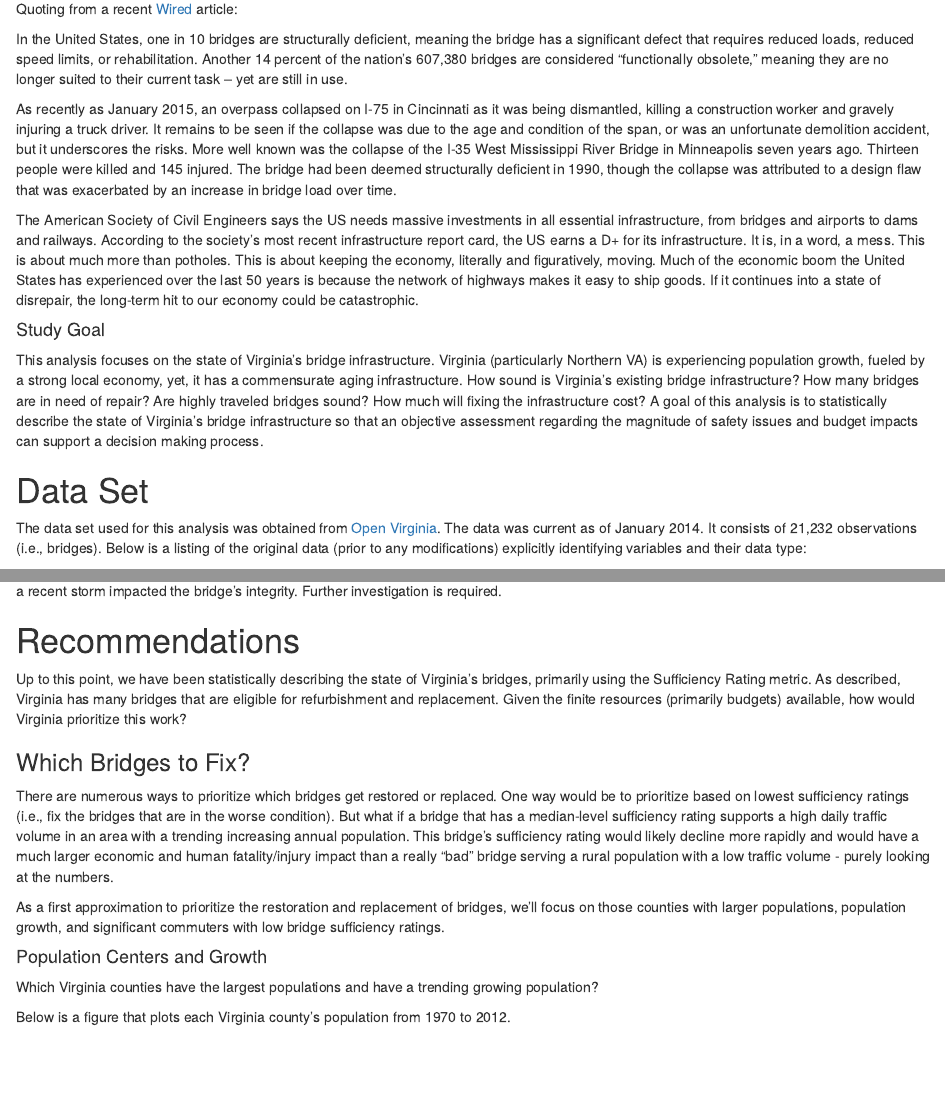
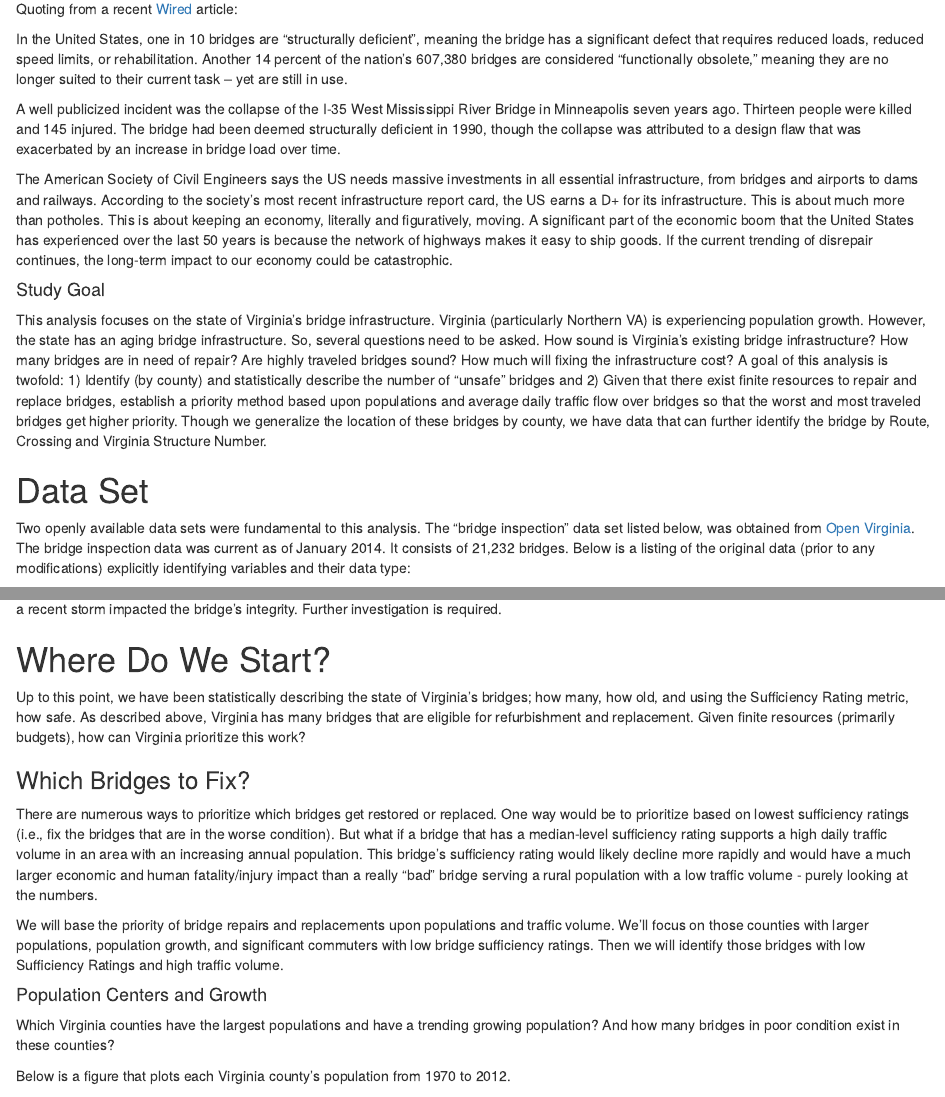
Before and after one commit to svkerr/R_Files, an R Markdown document (virginia_bridges.Rmd): the page in a window 1100 px wide, from 410 px down, and a second part further down, joined at a grey line. Rendered offline with R 4.5, knitr and Pandoc, with nearby package versions; some code elsewhere in the file could not run offline.

Commit message:
updated virginia bridges analysis

````diff
--- a/virginia_bridges.Rmd
+++ b/virginia_bridges.Rmd
@@ -30,17 +31,17 @@ virginia.pop <- pop %>%
 
 Quoting from a recent [Wired](http://www.wired.com/2015/01/time-fix-americas-infrastructure-heres-start/) article:
 
-In the United States, one in 10 bridges are structurally deficient, meaning the bridge has a significant defect that requires reduced loads, reduced speed limits, or rehabilitation. Another 14 percent of the nation’s 607,380 bridges are considered “functionally obsolete,” meaning they are no longer suited to their current task -- yet are still in use.
+In the United States, one in 10 bridges are "structurally deficient", meaning the bridge has a significant defect that requires reduced loads, reduced speed limits, or rehabilitation. Another 14 percent of the nation’s 607,380 bridges are considered “functionally obsolete,” meaning they are no longer suited to their current task -- yet are still in use.
 
-As recently as January 2015, an overpass collapsed on I-75 in Cincinnati as it was being dismantled, killing a construction worker and gravely injuring a truck driver. It remains to be seen if the collapse was due to the age and condition of the span, or was an unfortunate demolition accident, but it underscores the risks. More well known was the collapse of the I-35 West Mississippi River Bridge in Minneapolis seven years ago. Thirteen people were killed and 145 injured. The bridge had been deemed structurally deficient in 1990, though the collapse was attributed to a design flaw that was exacerbated by an increase in bridge load over time.
+A well publicized incident was the collapse of the I-35 West Mississippi River Bridge in Minneapolis seven years ago. Thirteen people were killed and 145 injured. The bridge had been deemed structurally deficient in 1990, though the collapse was attributed to a design flaw that was exacerbated by an increase in bridge load over time.
 
-The American Society of Civil Engineers says the US needs massive investments in all essential infrastructure, from bridges and airports to dams and railways. According to the society’s most recent infrastructure report card, the US earns a D+ for its infrastructure. It is, in a word, a mess. This is about much more than potholes. This is about keeping the economy, literally and figuratively, moving. Much of the economic boom the United States has experienced over the last 50 years is because the network of highways makes it easy to ship goods. If it continues into a state of disrepair, the long-term hit to our economy could be catastrophic.
+The American Society of Civil Engineers says the US needs massive investments in all essential infrastructure, from bridges and airports to dams and railways. According to the society’s most recent infrastructure report card, the US earns a D+ for its infrastructure. This is about much more than potholes. This is about keeping an economy, literally and figuratively, moving. A significant part of the economic boom that the United States has experienced over the last 50 years is because the network of highways makes it easy to ship goods. If the current trending of disrepair continues, the long-term impact to our economy could be catastrophic.
 
 #### Study Goal
-This analysis focuses on the state of Virginia's bridge infrastructure. Virginia (particularly Northern VA) is experiencing population growth, fueled by a strong local economy, yet, it has a commensurate aging infrastructure. How sound is Virginia's existing bridge infrastructure? How many bridges are in need of repair? Are highly traveled bridges sound? How much will fixing the infrastructure cost? A goal of this analysis is to statistically describe the state of Virginia's bridge infrastructure so that an objective assessment regarding the magnitude of safety issues and budget impacts can support a decision making process.
+This analysis focuses on the state of Virginia's bridge infrastructure. Virginia (particularly Northern VA) is experiencing population growth. However, the state has an aging bridge infrastructure. So, several questions need to be asked. How sound is Virginia's existing bridge infrastructure? How many bridges are in need of repair? Are highly traveled bridges sound? How much will fixing the infrastructure cost? A goal of this analysis is twofold: 1) Identify (by county) and statistically describe the number of "unsafe" bridges and 2) Given that there exist finite resources to repair and replace bridges, establish a priority method based upon populations and average daily traffic flow over bridges so that the worst and most traveled bridges get higher priority.  Though we generalize the location of these bridges by county, we have data that can further identify the bridge by Route, Crossing and Virginia Structure Number.
 
 # Data Set
-The data set used for this analysis was obtained from [Open Virginia](http://data.openva.com/dataset/bridge-inspections). The data was current as of January 2014. It consists of 21,232 observations (i.e., bridges). Below is a listing of the original data (prior to any modifications) explicitly identifying variables and their data type:
+Two openly available data sets were fundamental to this analysis. The "bridge inspection" data set listed below, was obtained from [Open Virginia](http://data.openva.com/dataset/bridge-inspections). The bridge inspection data was current as of January 2014. It consists of 21,232 bridges. Below is a listing of the original data (prior to any modifications) explicitly identifying variables and their data type:
 
 ```{r,echo=FALSE,message=FALSE, warning=FALSE,results='markup'}
 glimpse(bridges)
@@ -202,19 +205,19 @@ more_bad_bridges %>%
 
 What does this mean? Perhaps the contractors took "shortcuts" when constructing the bridges. Perhaps a bad specification was provided. Perhaps a recent storm impacted the bridge's integrity. Further investigation is required.
 
-# Recommendations
+# Where Do We Start?
 
-Up to this point, we have been statistically describing the state of Virginia's bridges, primarily using the Sufficiency Rating metric. As described, Virginia has many bridges that are eligible for refurbishment and replacement. Given the finite resources (primarily budgets) available, how would Virginia prioritize this work?
+Up to this point, we have been statistically describing the state of Virginia's bridges; how many, how old, and using the  Sufficiency Rating metric, how safe.  As described above, Virginia has many bridges that are eligible for refurbishment and replacement. Given finite resources (primarily budgets), how can Virginia prioritize this work?
 
 ### Which Bridges to Fix?
 
-There are numerous ways to prioritize which bridges get restored or replaced. One way would be to prioritize based on lowest sufficiency ratings (i.e., fix the bridges that are in the worse condition). But what if a bridge that has a median-level sufficiency rating supports a high daily traffic volume in an area with a trending increasing annual population. This bridge's sufficiency rating would likely decline more rapidly and would have a much larger economic and human fatality/injury impact than a really "bad" bridge serving a rural population with a low traffic volume - purely looking at the numbers.
+There are numerous ways to prioritize which bridges get restored or replaced. One way would be to prioritize based on lowest sufficiency ratings (i.e., fix the bridges that are in the worse condition). But what if a bridge that has a median-level sufficiency rating supports a high daily traffic volume in an area with an increasing annual population. This bridge's sufficiency rating would likely decline more rapidly and would have a much larger economic and human fatality/injury impact than a really "bad" bridge serving a rural population with a low traffic volume - purely looking at the numbers.
 
-As a first approximation to prioritize the restoration and replacement of bridges, we'll focus on those counties with larger populations, population growth, and significant commuters with low bridge sufficiency ratings.
+We will base the priority of bridge repairs and replacements upon populations and traffic volume. We'll focus on those counties with larger populations, population growth, and significant commuters with low bridge sufficiency ratings. Then we will identify those bridges with low Sufficiency Ratings and high traffic volume.
 
 #### Population Centers and Growth
 
-Which Virginia counties have the largest populations and have a trending growing population?
+Which Virginia counties have the largest populations and have a trending growing population? And how many bridges in poor condition exist in these counties?
 
 Below is a figure that plots each Virginia county's population from 1970 to 2012.
 
````
Also changed, not shown: virginia_bridges.Rmd (26 more changed lines).
